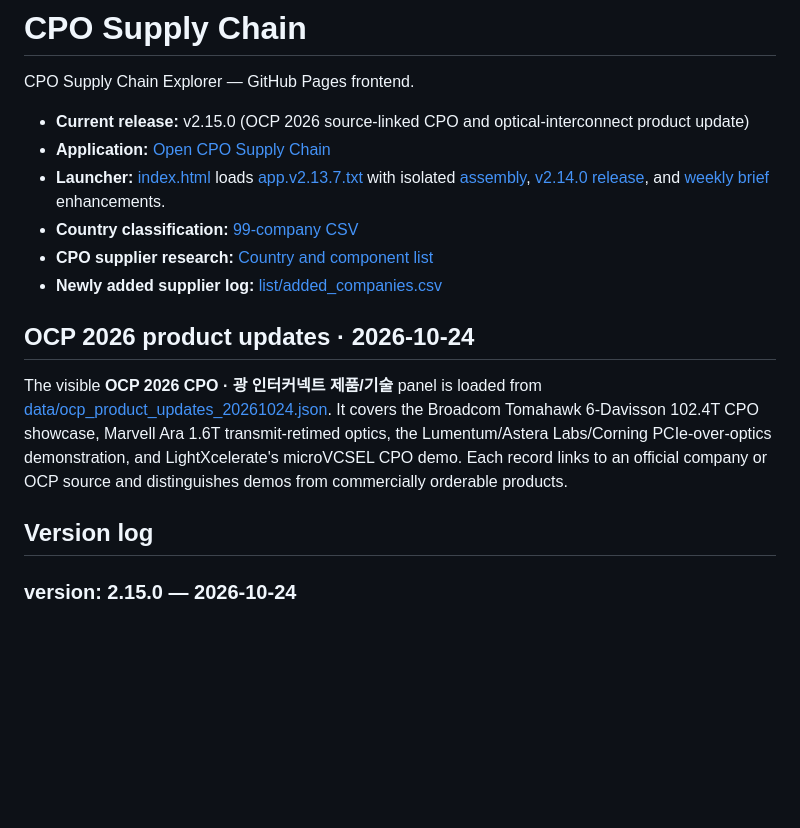
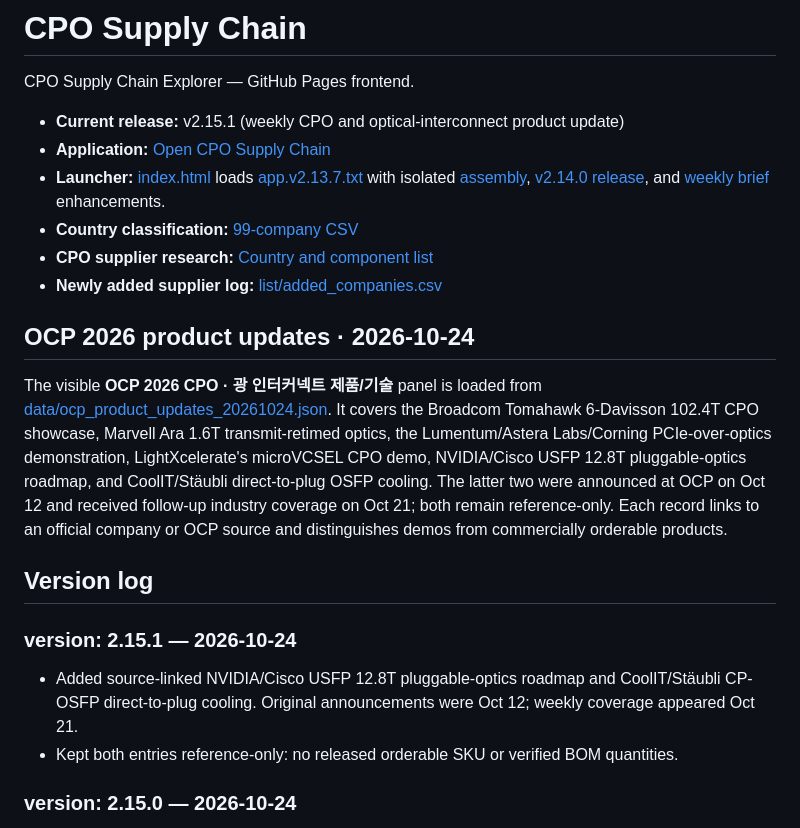
Before and after one commit to kimheeseo/cpo-supply-chain, a Markdown page: README.md, the part around the change. Rendered like a GitHub page; blank space fills up the shorter version.

Commit message:
Document weekly CPO optics update

```diff
--- a/README.md
+++ b/README.md
@@ -2,7 +2,7 @@
 
 CPO Supply Chain Explorer — GitHub Pages frontend.
 
-- **Current release:** v2.15.0 (OCP 2026 source-linked CPO and optical-interconnect product update)
+- **Current release:** v2.15.1 (weekly CPO and optical-interconnect product update)
 - **Application:** [Open CPO Supply Chain](https://kimheeseo.github.io/cpo-supply-chain/)
 - **Launcher:** [index.html](https://github.com/kimheeseo/cpo-supply-chain/blob/main/index.html) loads [app.v2.13.7.txt](https://github.com/kimheeseo/cpo-supply-chain/blob/main/app.v2.13.7.txt) with isolated [assembly](./assembly-explorer-20261017.js), [v2.14.0 release](./cpo-release-20261017.js), and [weekly brief](./cpo-weekly-brief-20261017.js) enhancements.
 - **Country classification:** [99-company CSV](https://github.com/kimheeseo/cpo-supply-chain/blob/main/list/261003_99%EA%B0%9C%EC%97%85%EC%B2%B4_%EA%B5%AD%EA%B0%80%EB%B3%84%EB%B6%84%EB%A5%98.csv)
@@ -11,9 +11,15 @@ CPO Supply Chain Explorer — GitHub Pages frontend.
 
 ## OCP 2026 product updates · 2026-10-24
 
-The visible **OCP 2026 CPO · 광 인터커넥트 제품/기술** panel is loaded from [data/ocp_product_updates_20261024.json](./data/ocp_product_updates_20261024.json). It covers the Broadcom Tomahawk 6-Davisson 102.4T CPO showcase, Marvell Ara 1.6T transmit-retimed optics, the Lumentum/Astera Labs/Corning PCIe-over-optics demonstration, and LightXcelerate's microVCSEL CPO demo. Each record links to an official company or OCP source and distinguishes demos from commercially orderable products.
+The visible **OCP 2026 CPO · 광 인터커넥트 제품/기술** panel is loaded from [data/ocp_product_updates_20261024.json](./data/ocp_product_updates_20261024.json). It covers the Broadcom Tomahawk 6-Davisson 102.4T CPO showcase, Marvell Ara 1.6T transmit-retimed optics, the Lumentum/Astera Labs/Corning PCIe-over-optics demonstration, LightXcelerate's microVCSEL CPO demo, NVIDIA/Cisco USFP 12.8T pluggable-optics roadmap, and CoolIT/Stäubli direct-to-plug OSFP cooling. The latter two were announced at OCP on Oct 12 and received follow-up industry coverage on Oct 21; both remain reference-only. Each record links to an official company or OCP source and distinguishes demos from commercially orderable products.
 
 ## Version log
+
+### version: 2.15.1 — 2026-10-24
+
+- Added source-linked NVIDIA/Cisco USFP 12.8T pluggable-optics roadmap and CoolIT/Stäubli CP-OSFP direct-to-plug cooling. Original announcements were Oct 12; weekly coverage appeared Oct 21.
+- Kept both entries reference-only: no released orderable SKU or verified BOM quantities.
+
 
 ### version: 2.15.0 — 2026-10-24
 
```
